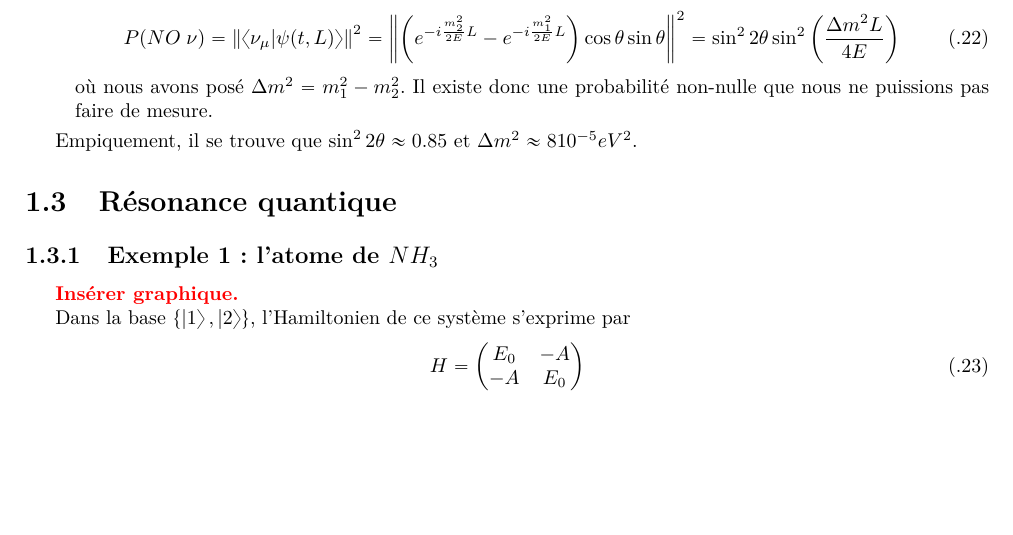
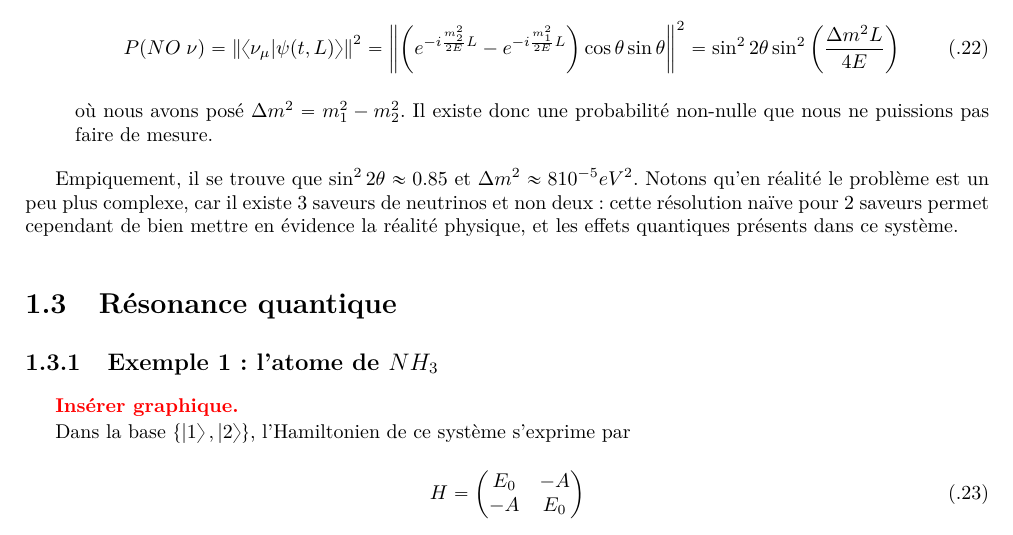
Before and after one commit to jmoeil/PHYS-F203, a LaTeX document (Chapitre 5/chapitre5.tex): part of page 5 of 7, cut so that both start at the same text, the shorter picture padded with empty space. Compiled offline with pdfLaTeX.

Commit message:
Ajout de texte + questions

```diff
--- a/Chapitre 5/chapitre5.tex
+++ b/Chapitre 5/chapitre5.tex
@@ -235,7 +235,7 @@ Expérimentalement, nous ne pouvons détecter que les neutrino électronique. Po
 où nous avons posé $\Delta m^2 = m_1^2-m_2^2$. Il existe donc une probabilité non-nulle que nous ne puissions pas faire de mesure.
 \end{enumerate}
 
-Empiquement, il se trouve que $\sin^22\theta \approx 0.85$ et $\Delta m^2 \approx 8 10^{-5} eV^2$.
+Empiquement, il se trouve que $\sin^22\theta \approx 0.85$ et $\Delta m^2 \approx 8 10^{-5} eV^2$. Notons qu'en réalité le problème est un peu plus complexe, car il existe 3 saveurs de neutrinos et non deux : cette résolution naïve pour 2 saveurs permet cependant de bien mettre en évidence la réalité physique, et les effets quantiques présents dans ce système.
 
 
 % \section{MASER $NH_3$}
```
Also changed, not shown: Chapitre 5/chapitre5.pdf, Notesdecours.pdf.
